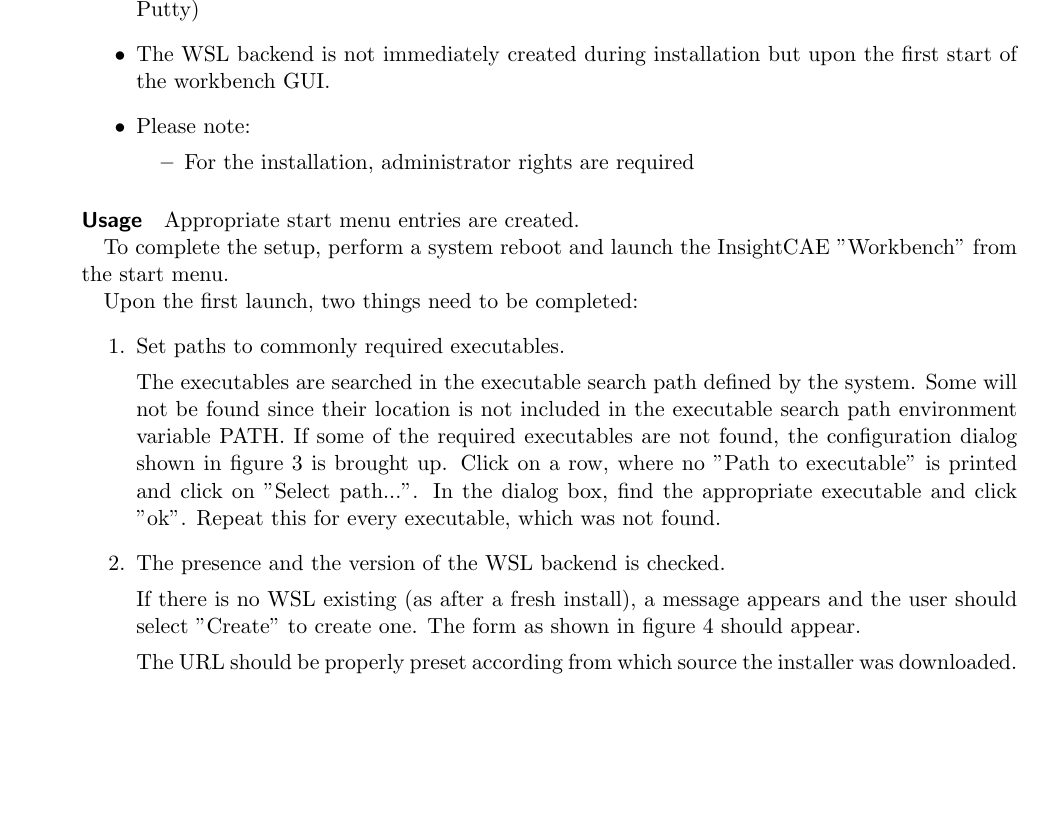
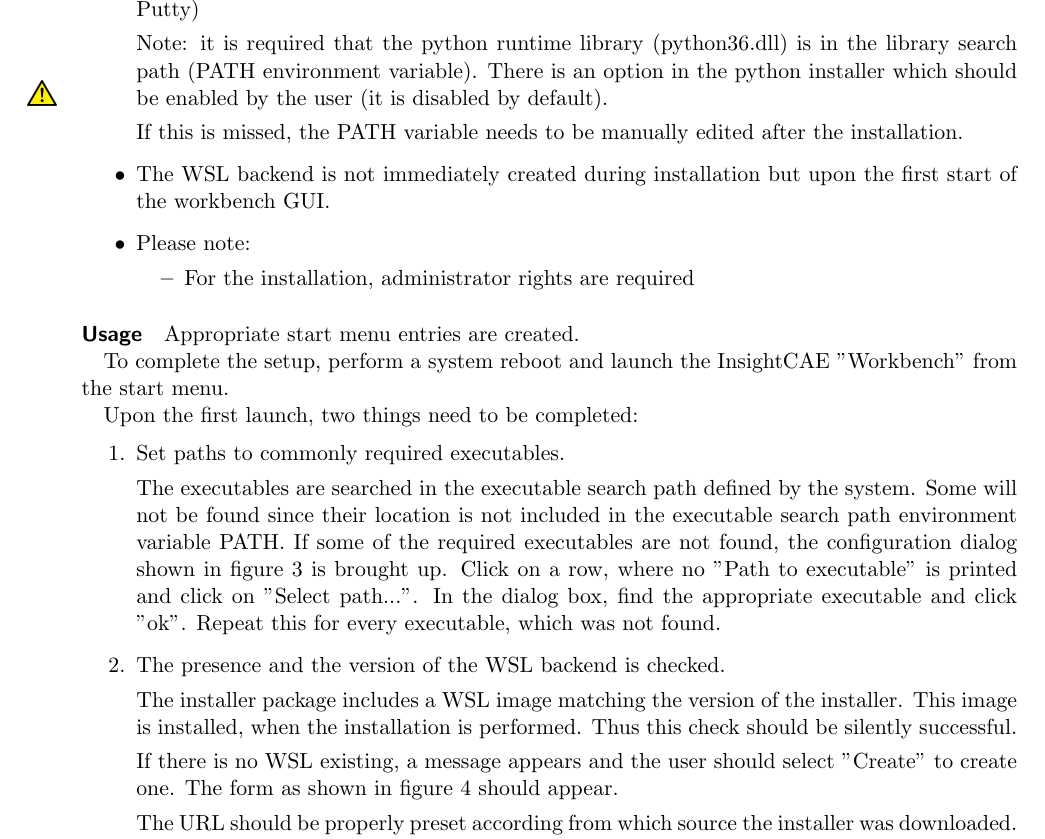
Before and after one commit to hkroeger/insightcae-documentation, a LaTeX document (insightcae-manual.tex, which reads introduction.tex): part of page 6 of 50, cut so that both start at the same text, the shorter picture padded with empty space. Compiled offline with pdfLaTeX; an older LaTeX class or package is replaced by its successor.

Commit message:
developer info update + win32 installation remarks

```diff
--- a/introduction.tex
+++ b/introduction.tex
@@ -189,6 +189,10 @@ Download the latest EXE file from this link and execute it:
 \begin{itemize}
 \item It will activate the Windows subsystem for Linux, if it is not already activated
 \item The installer bundles the necessary third party programs (ParaView, gnuplot, MiKTeX, Putty)
+
+Note: it is required that the python runtime library (python36.dll) is in the library search path (PATH environment variable). There is an option in the python installer which should be enabled by the user (it is disabled by default). \warningsymbol
+
+If this is missed, the PATH variable needs to be manually edited after the installation.
 \item The WSL backend is not immediately created during installation but upon the first start of the workbench GUI.
 \item Please note:
 \begin{itemize}
@@ -215,7 +219,11 @@ Repeat this for every executable, which was not found.
 
 \item The presence and the version of the WSL backend is checked.
 
-If there is no WSL existing (as after a fresh install), a message appears and the user should select "Create" to create one.
+The installer package includes a WSL image matching the version of the installer.
+This image is installed, when the installation is performed.
+Thus this check should be silently successful.
+
+If there is no WSL existing, a message appears and the user should select "Create" to create one.
 The form as shown in figure \ref{fig:create_wsl} should appear.
 
 The URL should be properly preset according from which source the installer was downloaded.
```
Also changed, not shown: developer.tex (+3 -0 lines), introduction.tex (9 more changed lines).
